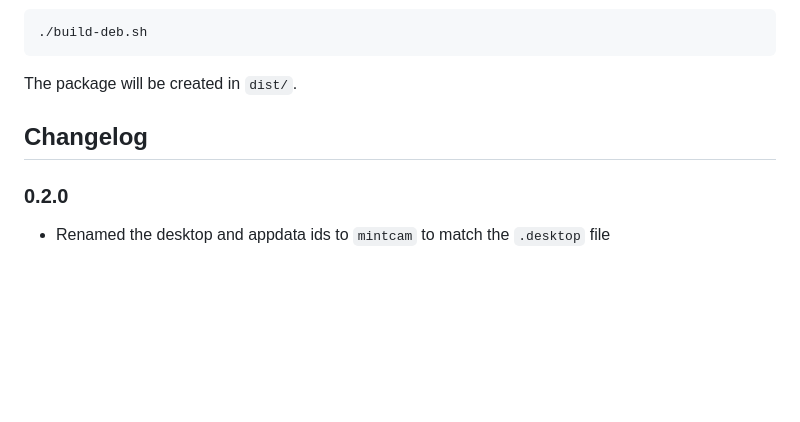
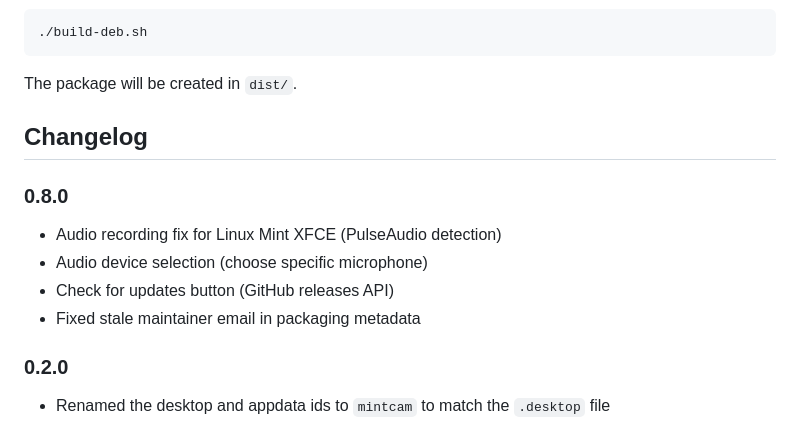
Before and after one commit to jeaders/MintCam, a Markdown page: README.md, the part around the change. Drawn GitHub-style; blank space fills up the shorter version.

Commit message:
docs: update README changelog

```diff
--- a/README.md
+++ b/README.md
@@ -208,6 +208,13 @@ The package will be created in `dist/`.
 
 ## Changelog
 
+### 0.8.0
+
+- Audio recording fix for Linux Mint XFCE (PulseAudio detection)
+- Audio device selection (choose specific microphone)
+- Check for updates button (GitHub releases API)
+- Fixed stale maintainer email in packaging metadata
+
 ### 0.2.0
 
 - Renamed the desktop and appdata ids to `mintcam` to match the `.desktop` file
```
